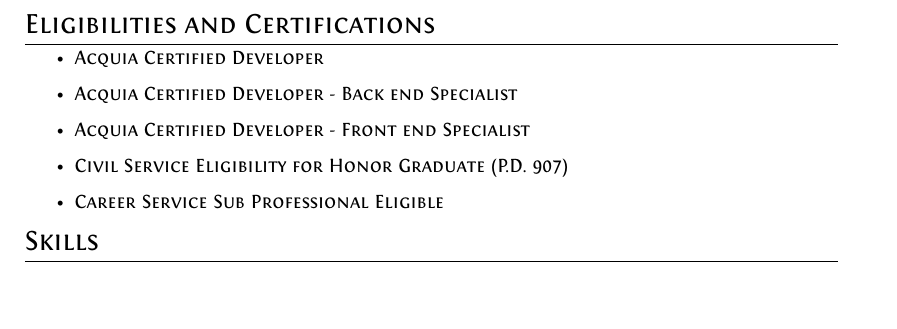
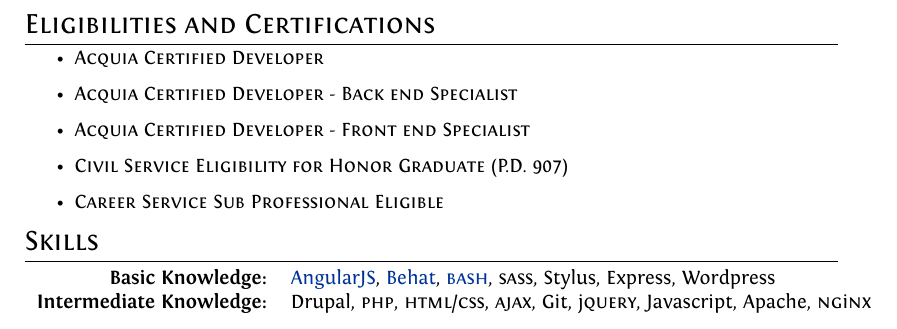
Before and after one commit to dsdeiz/cv, a LaTeX CV (resume.tex): part of page 2 of 2, cut so that both start at the same text, the shorter picture padded with empty space. Compiled offline with XeLaTeX.

Commit message:
Skillz yow!

```diff
--- a/resume.tex
+++ b/resume.tex
@@ -12,10 +12,9 @@
 % Packages for formatting.
 \usepackage{parskip}
 
-% I don't know what these are for.
+% Some small packages.
 \usepackage{color}
-% \usepackage{graphicx}
-% \usepackage[usenames, dvipsnames]{xcolor}
+\usepackage{array}
 
 % For formatting of the A4 page.
 \usepackage[big]{layaureo}
@@ -123,19 +122,9 @@
 % Section: Skills
 \section{Skills}
 
-\begin{tabular}{rl}
-  % Basic Knowledge:& \textsc
+\begin{tabular}{>{\bfseries}rl}
+  Basic Knowledge: & \href{http://angularjs.org/}{AngularJS}, \href{http://behat.org/}{Behat}, \textsc{\href{https://www.gnu.org/software/bash/}{bash}}, \textsc{sass}, Stylus, Express, Wordpress\\
+  Intermediate Knowledge: & Drupal, \textsc{php}, \textsc{html/css}, \textsc{ajax}, Git, j\textsc{query}, Javascript, Apache, \textsc{ng\textnormal{i}nx}
 \end{tabular}
 
-% \section{Computer Skills}
-% \begin{tabular}{rl}
-%  Basic Knowledge:& \textsc{php}, my\textsc{sql}, \textsc{html}, Access, \textsc{Linux}, ubuntu\\
-% Intermediate Knowledge:& \textsc{vba}, Excel, Word, PowerPoint\\
-% \end{tabular}
-
-% \section{Interests and Activities}
-% Technology, Open-Source, Programming\\
-% Paradoxes in Decision Making, Psychoanalysis, Behavioural Finance\\
-% Football, Travelling
-
 \end{document}
```
